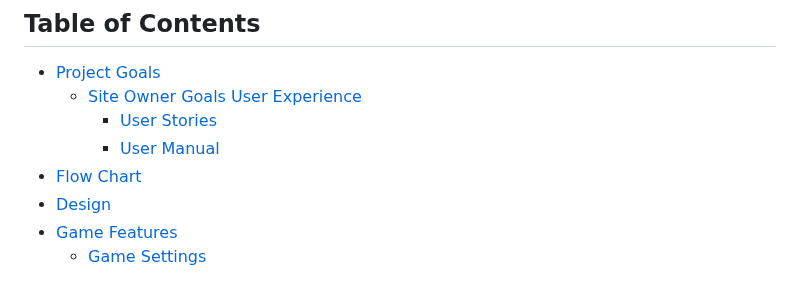
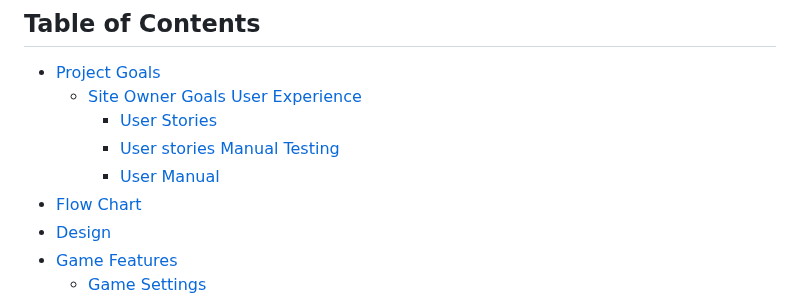
Before and after one commit to Moonchichiii/battleship_project3, a Markdown page: README.md, the part around one of its changes. GitHub-like rendering.

```diff
--- a/README.md
+++ b/README.md
@@ -17,8 +17,9 @@
 - [Project Goals](#project-goals)
   - [Site Owner Goals](#site-owner-goals)
  [User Experience](#user-experience)
-    * [User Stories](#user-stories)
-    * [User Manual](#user-manual)
+    - [User Stories](#user-stories)
+    - [User stories Manual Testing](#manual-testing)
+    - [User Manual](#user-manual)
 - [Flow Chart](#flowchart)
 - [Design](#design)
 - [Game Features](#game-features)
```
Also changed, not shown: other parts of README.md (+68 -5 lines).
